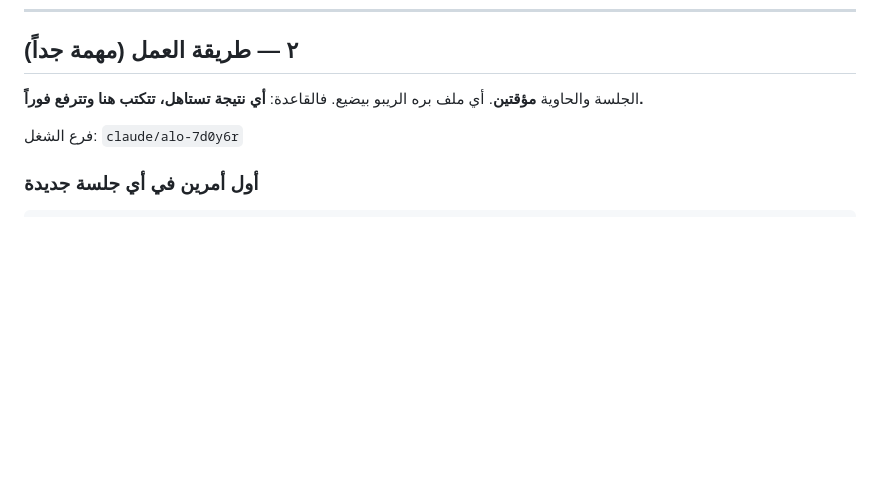
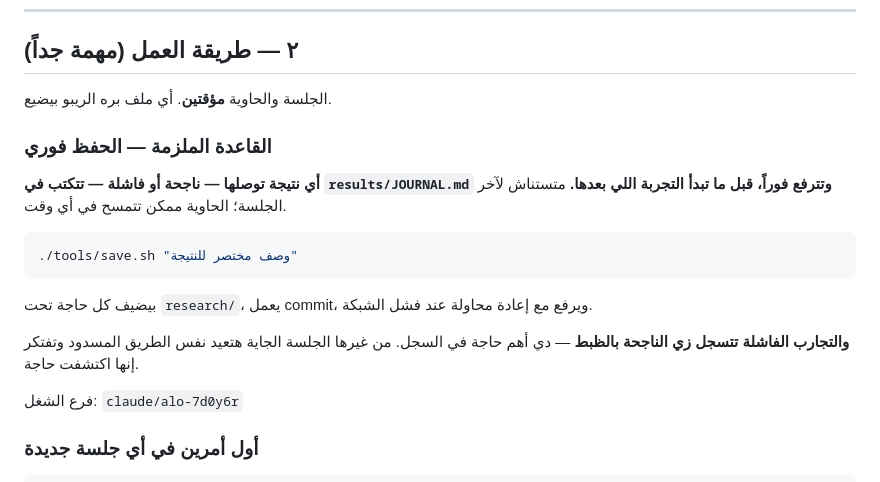
Before and after one commit to sheikhmoahmed554-create/KAKASHI, a Markdown page: research/README.md, the part around the change. Drawn GitHub-style; blank space fills up the shorter version.

Commit message:
Make immediate saving the standing rule in the hand-off notes
Co-Authored-By: Claude Fable 5 <noreply@anthropic.com>
Claude-Session: https://claude.ai/code/session_01Dv7MAtdraY1nXf8LcVXtZY

````diff
--- a/research/README.md
+++ b/research/README.md
@@ -39,7 +39,20 @@
 ## ٢ — طريقة العمل (مهمة جداً)
 
 الجلسة والحاوية **مؤقتين**. أي ملف بره الريبو بيضيع.
-فالقاعدة: **أي نتيجة تستاهل، تتكتب هنا وتترفع فوراً.**
+
+### القاعدة الملزمة — الحفظ فوري
+
+**أي نتيجة توصلها — ناجحة أو فاشلة — تتكتب في `results/JOURNAL.md` وتترفع فوراً،
+قبل ما تبدأ التجربة اللي بعدها.** متستناش لآخر الجلسة؛ الحاوية ممكن تتمسح في أي وقت.
+
+```bash
+./tools/save.sh "وصف مختصر للنتيجة"
+```
+
+بيضيف كل حاجة تحت `research/`، يعمل commit، ويرفع مع إعادة محاولة عند فشل الشبكة.
+
+**والتجارب الفاشلة تتسجل زي الناجحة بالظبط** — دي أهم حاجة في السجل.
+من غيرها الجلسة الجاية هتعيد نفس الطريق المسدود وتفتكر إنها اكتشفت حاجة.
 
 فرع الشغل: `claude/alo-7d0y6r`
 
````
